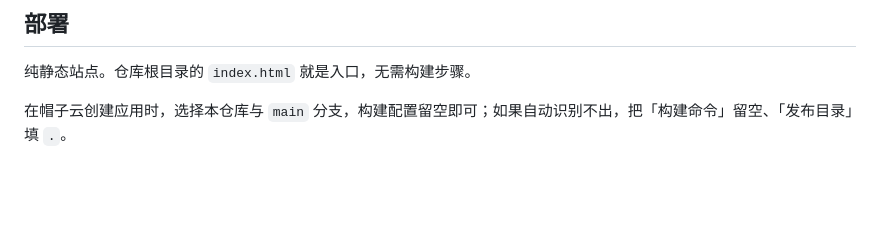
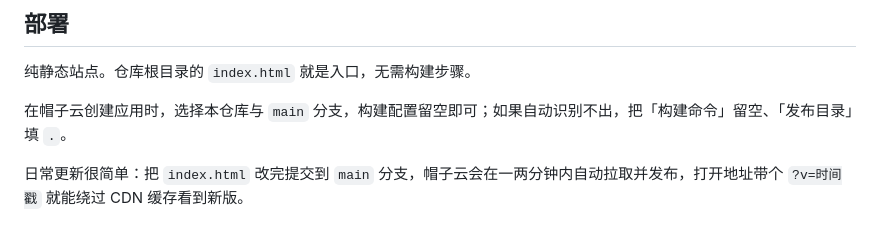
Before and after one commit to lichristina1014-create/my-workbench, a Markdown page: README.md, the part around the change. Drawn GitHub-style; blank space fills up the shorter version.

Commit message:
README：补一句日常更新的做法

```diff
--- a/README.md
+++ b/README.md
@@ -59,3 +59,5 @@
 纯静态站点。仓库根目录的 `index.html` 就是入口，无需构建步骤。
 
 在帽子云创建应用时，选择本仓库与 `main` 分支，构建配置留空即可；如果自动识别不出，把「构建命令」留空、「发布目录」填 `.`。
+
+日常更新很简单：把 `index.html` 改完提交到 `main` 分支，帽子云会在一两分钟内自动拉取并发布，打开地址带个 `?v=时间戳` 就能绕过 CDN 缓存看到新版。
```
